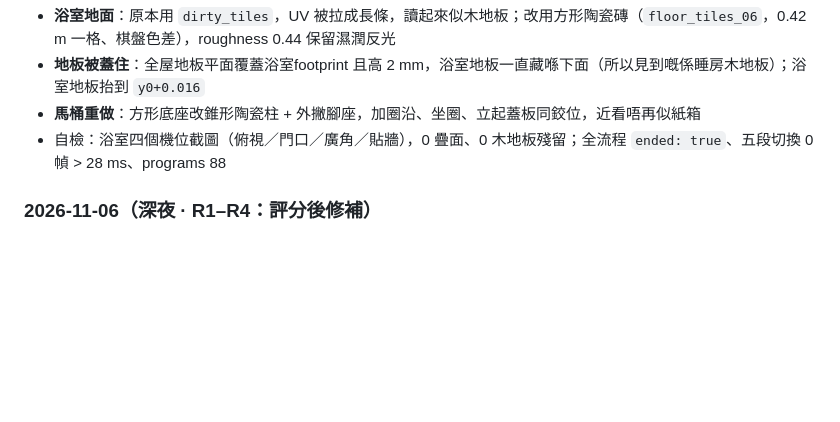
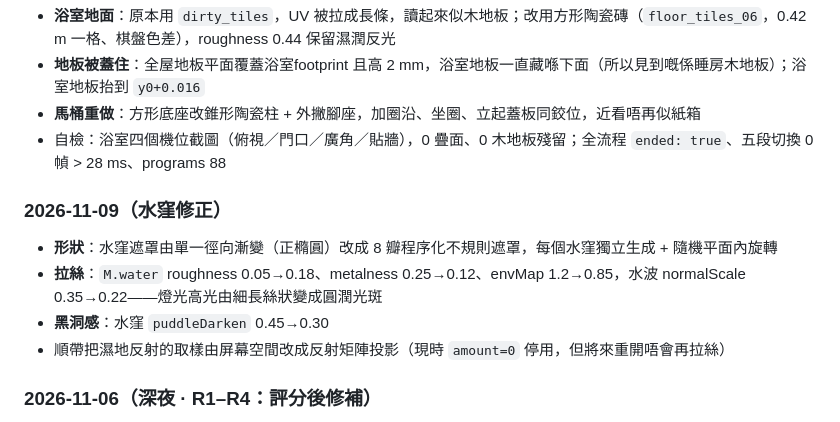
Before and after one commit to Cl0ud-99/hui-nam-demo, a Markdown page: README.md, the part around the change. GitHub-like rendering; blank space fills up the shorter version.

Commit message:
水洼：不规则程序化遮罩（8 瓣，每片独立+随机旋转）替代正椭圆；M.water roughness 0.05→0.18 / normalScale 0.35→0.22 消除灯光拉丝；puddleDarken 0.45→0.30；湿反射改用反射矩阵投影

```diff
--- a/README.md
+++ b/README.md
@@ -179,6 +179,12 @@ python tools/genart.py
 - **馬桶重做**：方形底座改錐形陶瓷柱 + 外撇腳座，加圈沿、坐圈、立起蓋板同鉸位，近看唔再似紙箱
 - 自檢：浴室四個機位截圖（俯視／門口／廣角／貼牆），0 疊面、0 木地板殘留；全流程 `ended: true`、五段切換 0 幀 > 28 ms、programs 88
 
+### 2026-11-09（水窪修正）
+- **形狀**：水窪遮罩由單一徑向漸變（正橢圓）改成 8 瓣程序化不規則遮罩，每個水窪獨立生成 + 隨機平面內旋轉
+- **拉絲**：`M.water` roughness 0.05→0.18、metalness 0.25→0.12、envMap 1.2→0.85，水波 normalScale 0.35→0.22——燈光高光由細長絲狀變成圓潤光斑
+- **黑洞感**：水窪 `puddleDarken` 0.45→0.30
+- 順帶把濕地反射的取樣由屏幕空間改成反射矩陣投影（現時 `amount=0` 停用，但將來重開唔會再拉絲）
+
 ### 2026-11-06（深夜 · R1–R4：評分後修補）
 - **馬桶**：座高 0.585→0.44 m（原本似吧凳）、水箱貼牆（背距 4 cm）、補連接肩／下水管／蓋板鉸鏈
 - **床**：由一塊板改成床腿 + 床架 + 厚床墊 + 被套（邊緣下垂）+ 摺邊 + 枕頭 + 0.95 m 床頭板
```
Also changed, not shown: shots/R1_R4_SHEET.jpg (added), 6 other files.
